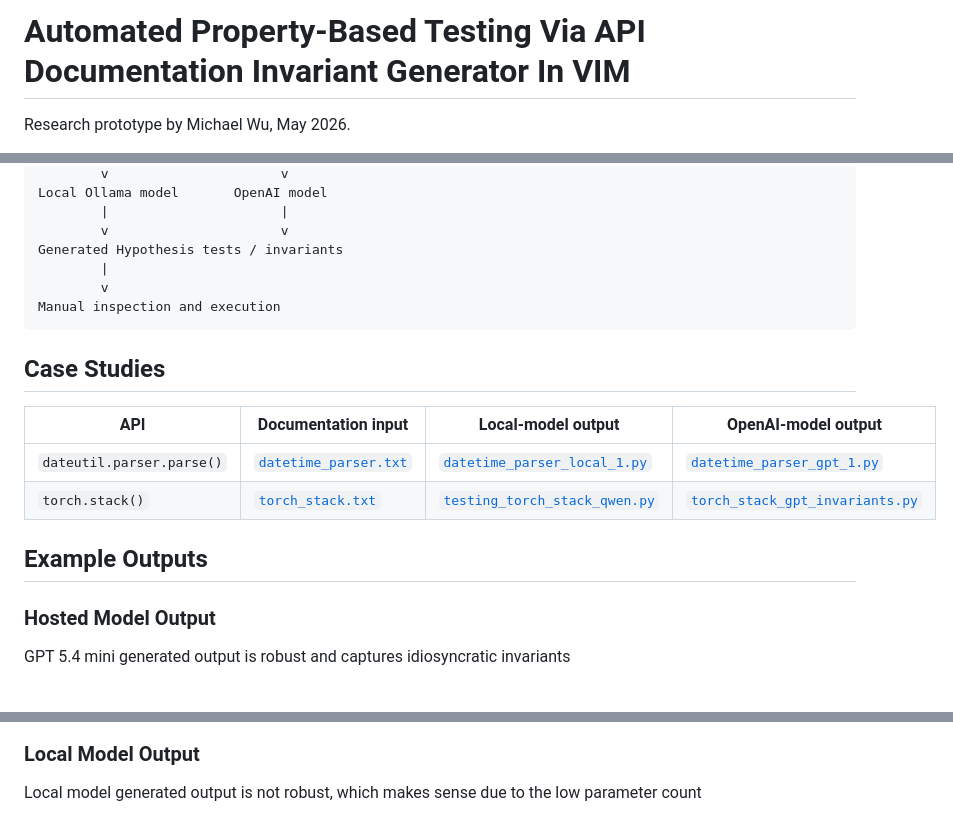
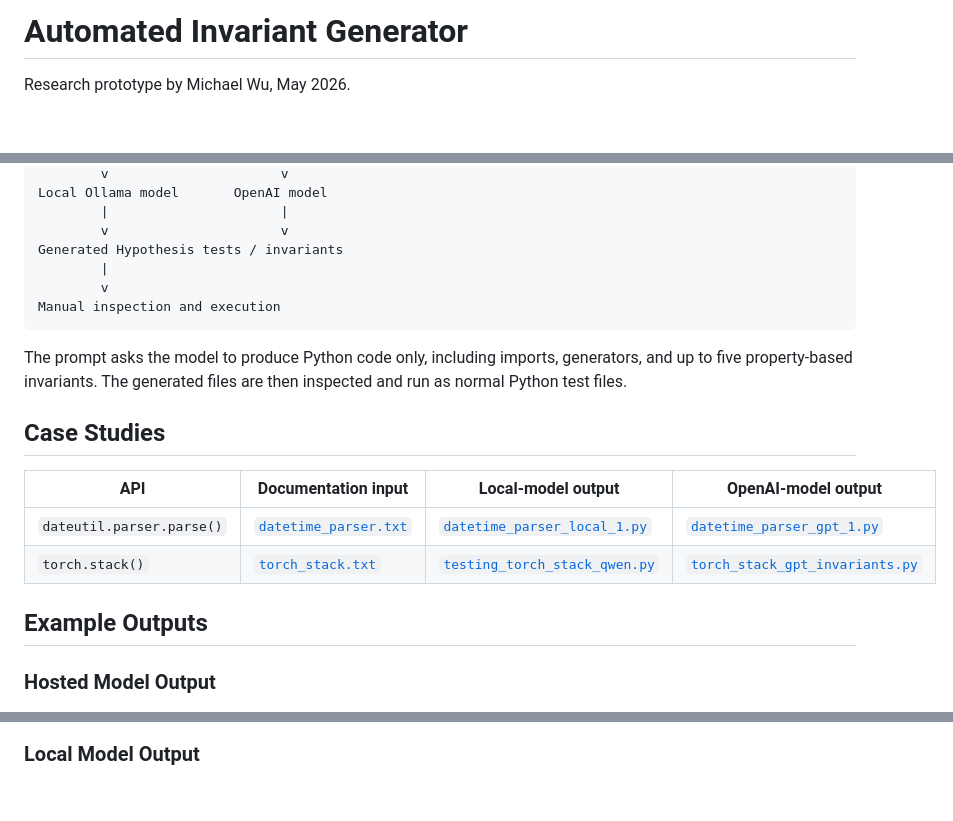
Before and after one commit to CatFatOw/Can-Agents-Write-Good-Property-Based-Tests, a Markdown page: Automated_Invariant_Generator/ReadME.md, 3 parts joined by grey strips. GitHub-like rendering; blank space fills up the shorter version.

````diff
--- a/Automated_Invariant_Generator/ReadME.md
+++ b/Automated_Invariant_Generator/ReadME.md
@@ -1,4 +1,4 @@
-# Automated Property-Based Testing Via API Documentation Invariant Generator In VIM
+# Automated Invariant Generator
 
 Research prototype by Michael Wu, May 2026.
 
@@ -34,6 +34,10 @@ Generated Hypothesis tests / invariants
 Manual inspection and execution
 ```
 
+The prompt asks the model to produce Python code only, including imports,
+generators, and up to five property-based invariants. The generated files are
+then inspected and run as normal Python test files.
+
 ## Case Studies
 
 | API | Documentation input | Local-model output | OpenAI-model output |
@@ -47,15 +51,11 @@ Manual inspection and execution
 
 ### Hosted Model Output
 
-GPT 5.4 mini generated output is robust and captures idiosyncratic invariants
-
 <p align="center">
   <img src="./images/gpt_generated_output.png" width="760" alt="Generated Hypothesis invariants from the hosted model">
 </p>
 
 ### Local Model Output
-
-Local model generated output is not robust, which makes sense due to the low parameter count
 
 <p align="center">
   <img src="./images/qwuen_local_generated_output.png" width="760" alt="Generated Hypothesis invariants from the local Qwen model">
````
Also changed, not shown: ReadME.md (+24 -18 lines), graphs/statistics_mean_data.png (added), 5 other files.
